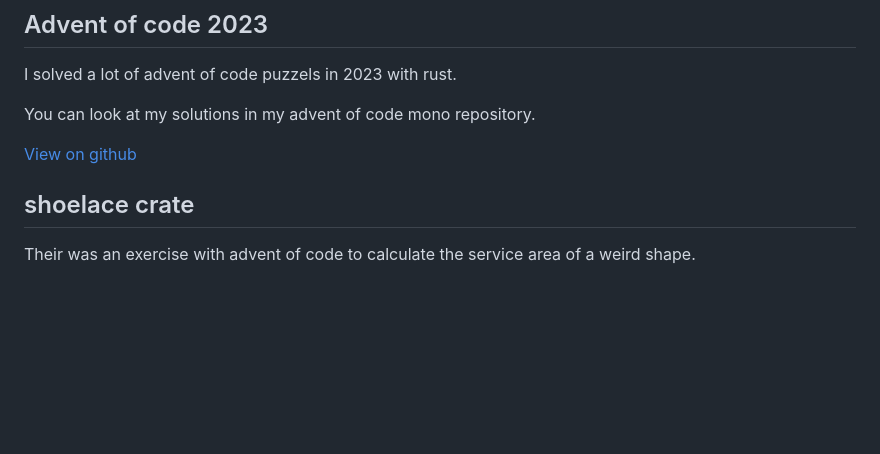
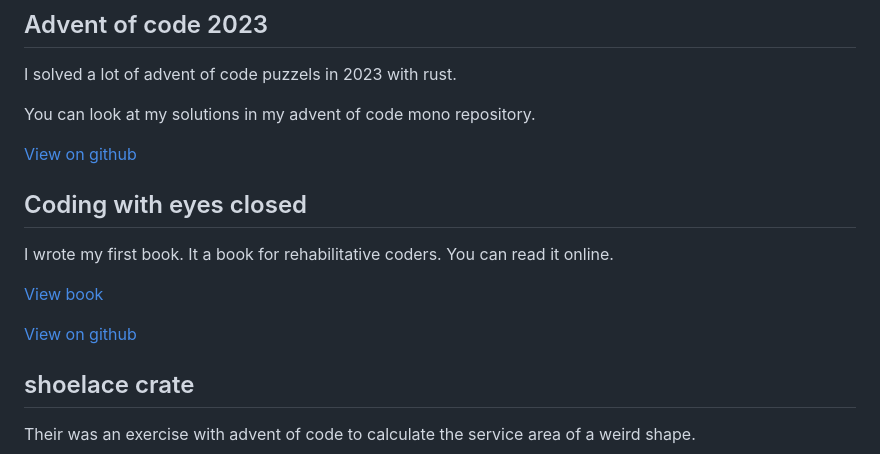
Before and after one commit to SemPruijs/pruijs.net, a Markdown page: site.md, the part around the change. Drawn GitHub-style; blank space fills up the shorter version.

Commit message:
wrote about coding with eyes closed

```diff
--- a/site.md
+++ b/site.md
@@ -19,6 +19,16 @@ I solved a lot of advent of code puzzels in 2023 with rust.
 You can look at my solutions in my advent of code mono repository.
 
 [View on github](https://github.com/sempruijs/aoc)
+
+## Coding with eyes closed
+
+I wrote my first book.
+It a book for rehabilitative coders.
+You can read it online.
+
+[View book](https://codingwitheyesclosed.com)
+
+[View on github](https://github.com/sempruijs/coding-with-eyes-closed)
 
 ## shoelace crate
 
```
